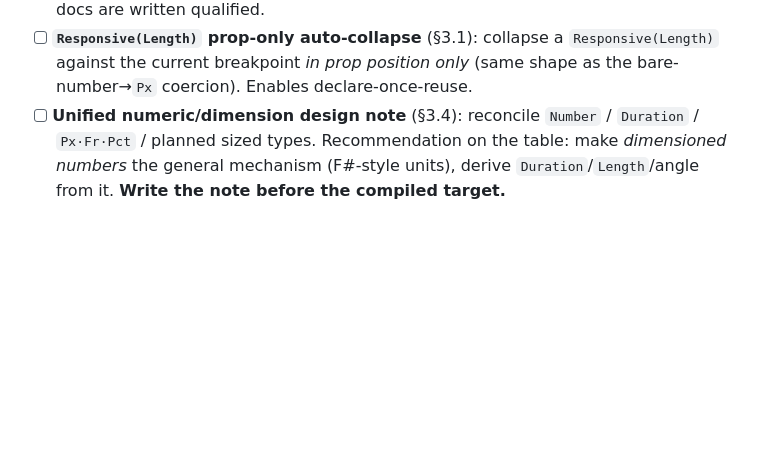
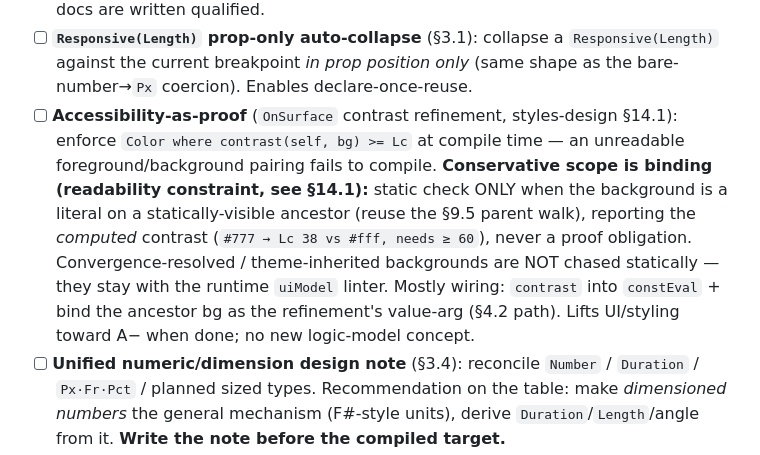
Before and after one commit to iversonianGremling/velve, a Markdown page: PLAN.md, the part around the change. Drawn GitHub-style; blank space fills up the shorter version.

```diff
--- a/PLAN.md
+++ b/PLAN.md
@@ -247,6 +247,16 @@ Endorsed in review; not part of the surface refactor but cleared to build.
 - [ ] **`Responsive(Length)` prop-only auto-collapse** (§3.1): collapse a
       `Responsive(Length)` against the current breakpoint *in prop position only*
       (same shape as the bare-number→`Px` coercion). Enables declare-once-reuse.
+- [ ] **Accessibility-as-proof** (`OnSurface` contrast refinement, styles-design §14.1):
+      enforce `Color where contrast(self, bg) >= Lc` at compile time — an unreadable
+      foreground/background pairing fails to compile. **Conservative scope is binding
+      (readability constraint, see §14.1):** static check ONLY when the background is a
+      literal on a statically-visible ancestor (reuse the §9.5 parent walk), reporting
+      the *computed* contrast (`#777 → Lc 38 vs #fff, needs ≥ 60`), never a proof
+      obligation. Convergence-resolved / theme-inherited backgrounds are NOT chased
+      statically — they stay with the runtime `uiModel` linter. Mostly wiring: `contrast`
+      into `constEval` + bind the ancestor bg as the refinement's value-arg (§4.2 path).
+      Lifts UI/styling toward A− when done; no new logic-model concept.
 - [ ] **Unified numeric/dimension design note** (§3.4): reconcile `Number` /
       `Duration` / `Px·Fr·Pct` / planned sized types. Recommendation on the table:
       make *dimensioned numbers* the general mechanism (F#-style units), derive
```
Also changed, not shown: docs/styles-design.md (+56 -0 lines).
